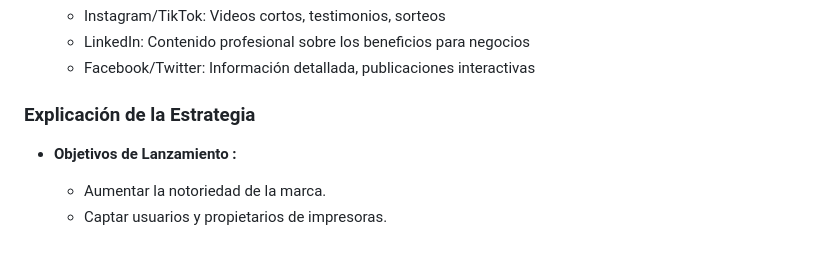
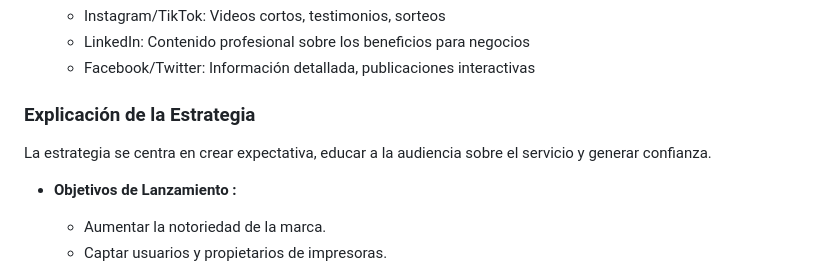
Before and after one commit to wilchaparro/PrintShare, a Markdown page: README.md, the part around the change. GitHub-like rendering.

```diff
--- a/README.md
+++ b/README.md
@@ -93,6 +93,8 @@ Imagen 3.
   - Facebook/Twitter: Información detallada, publicaciones interactivas
 
 ### Explicación de la Estrategia
+La estrategia se centra en crear expectativa, educar a la audiencia sobre el servicio y generar confianza.
+
 - **Objetivos de Lanzamiento :**
   - Aumentar la notoriedad de la marca.
   - Captar usuarios y propietarios de impresoras.
```
